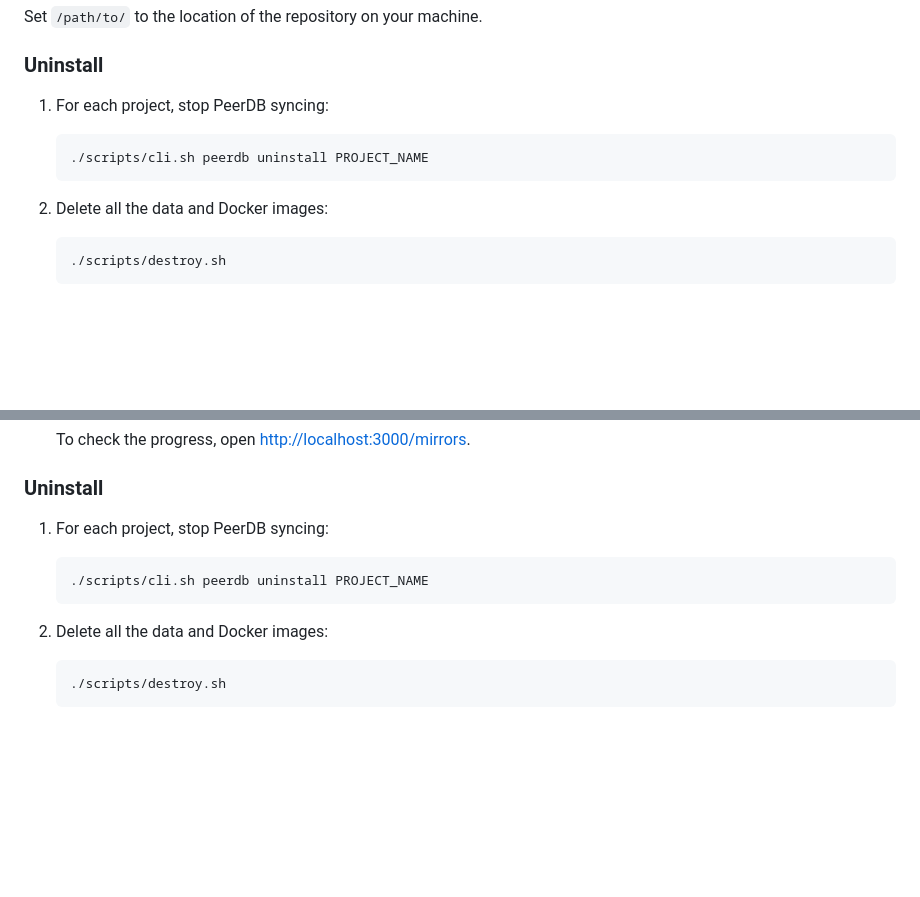
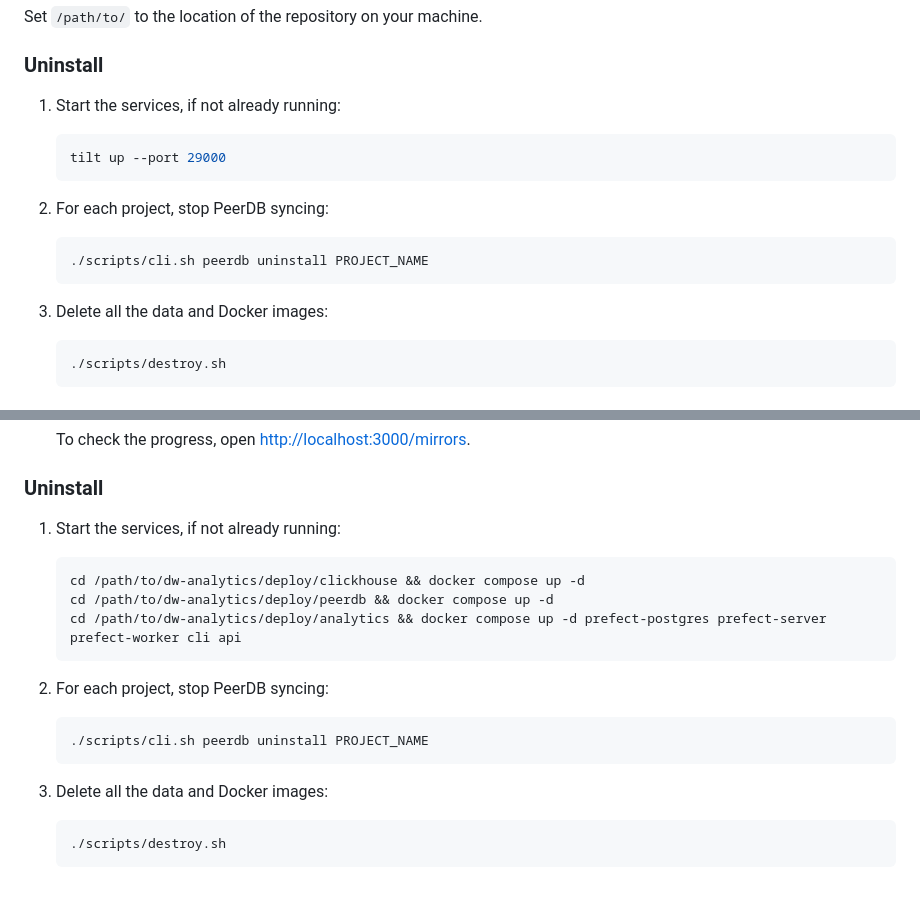
Before and after one commit to netbek/dw-analytics, a Markdown page: docs/01-install.md, 2 parts joined by grey strips. Rendered like a GitHub page; blank space fills up the shorter version.

Commit message:
Add reminder to start services

````diff
--- a/docs/01-install.md
+++ b/docs/01-install.md
@@ -129,13 +129,19 @@ Set `/path/to/` to the location of the repository on your machine.
 
 ### Uninstall
 
-1. For each project, stop PeerDB syncing:
+1. Start the services, if not already running:
+
+    ```shell
+    tilt up --port 29000
+    ```
+
+2. For each project, stop PeerDB syncing:
 
     ```shell
     ./scripts/cli.sh peerdb uninstall PROJECT_NAME
     ```
 
-2. Delete all the data and Docker images:
+3. Delete all the data and Docker images:
 
     ```shell
     ./scripts/destroy.sh
@@ -206,13 +212,21 @@ Set `/path/to/` to the location of the repository on your machine.
 
 ### Uninstall
 
-1. For each project, stop PeerDB syncing:
+1. Start the services, if not already running:
+
+    ```shell
+    cd /path/to/dw-analytics/deploy/clickhouse && docker compose up -d
+    cd /path/to/dw-analytics/deploy/peerdb && docker compose up -d
+    cd /path/to/dw-analytics/deploy/analytics && docker compose up -d prefect-postgres prefect-server prefect-worker cli api
+    ```
+
+2. For each project, stop PeerDB syncing:
 
     ```shell
     ./scripts/cli.sh peerdb uninstall PROJECT_NAME
     ```
 
-2. Delete all the data and Docker images:
+3. Delete all the data and Docker images:
 
     ```shell
     ./scripts/destroy.sh
````
